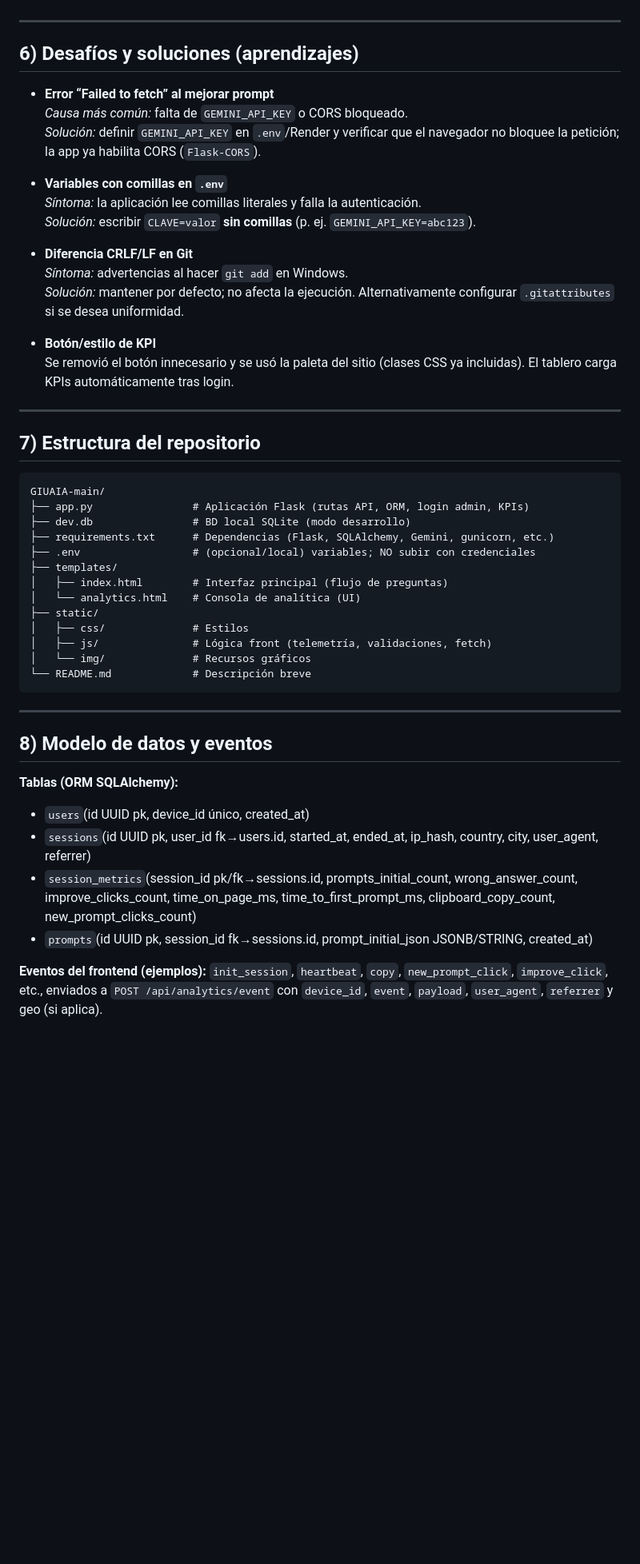
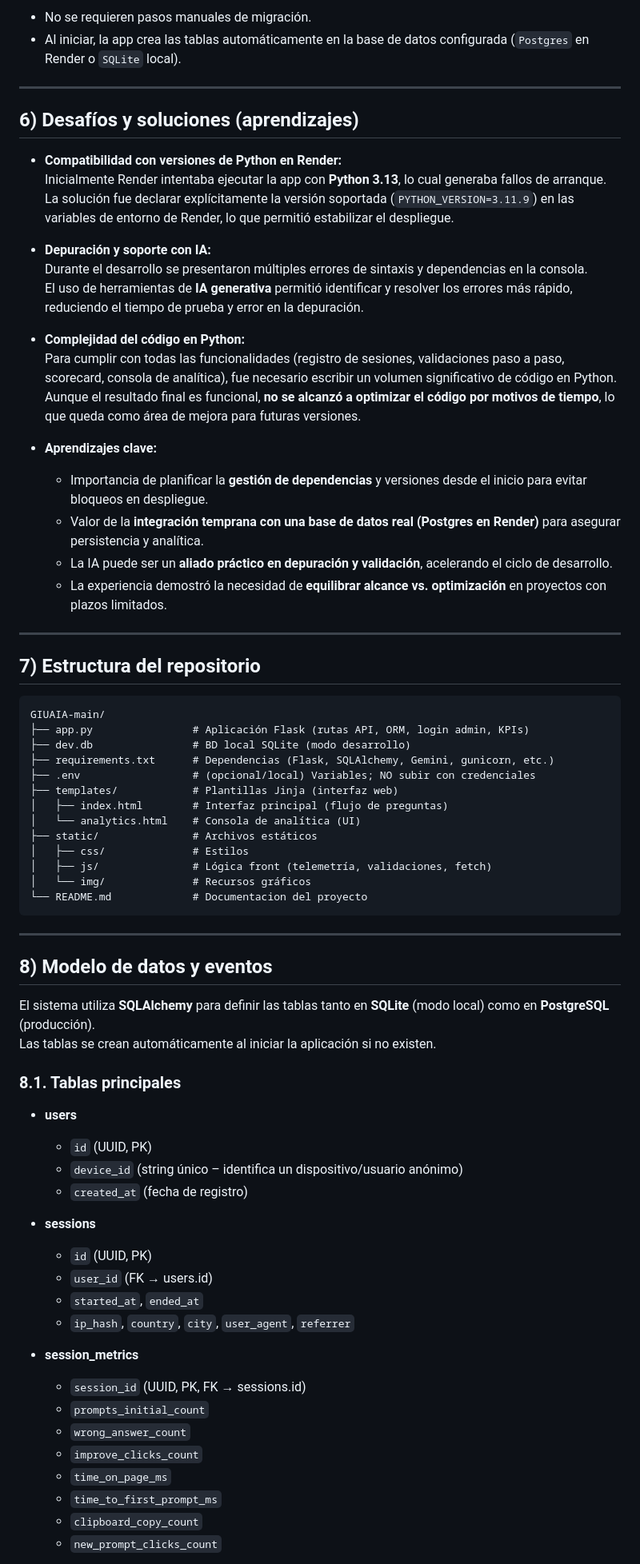
Before and after one commit to marcelojara25/GUIAIA, a Markdown page: README v1.md, the part around one of its changes. Shown at 80% size. GitHub-like rendering; blank space fills up the shorter version.

````diff
--- a/README v1.md
+++ b/README v1.md
@@ -134,22 +143,27 @@ python app.py
+- No se requieren pasos manuales de migración.
+- Al iniciar, la app crea las tablas automáticamente en la base de datos configurada (`Postgres` en Render o `SQLite` local).
 
 ---
 
 ## 6) Desafíos y soluciones (aprendizajes)
 
-- **Error “Failed to fetch” al mejorar prompt**
-  *Causa más común:* falta de `GEMINI_API_KEY` o CORS bloqueado.
-  *Solución:* definir `GEMINI_API_KEY` en `.env`/Render y verificar que el navegador no bloquee la petición; la app ya habilita CORS (`Flask-CORS`).
+- **Compatibilidad con versiones de Python en Render:**
+  Inicialmente Render intentaba ejecutar la app con **Python 3.13**, lo cual generaba fallos de arranque.
+  La solución fue declarar explícitamente la versión soportada (`PYTHON_VERSION=3.11.9`) en las variables de entorno de Render, lo que permitió estabilizar el despliegue.
 
-- **Variables con comillas en `.env`**
-  *Síntoma:* la aplicación lee comillas literales y falla la autenticación.
-  *Solución:* escribir `CLAVE=valor` **sin comillas** (p. ej. `GEMINI_API_KEY=abc123`).
+- **Depuración y soporte con IA:**
+  Durante el desarrollo se presentaron múltiples errores de sintaxis y dependencias en la consola.
+  El uso de herramientas de **IA generativa** permitió identificar y resolver los errores más rápido, reduciendo el tiempo de prueba y error en la depuración.
 
-- **Diferencia CRLF/LF en Git**
-  *Síntoma:* advertencias al hacer `git add` en Windows.
-  *Solución:* mantener por defecto; no afecta la ejecución. Alternativamente configurar `.gitattributes` si se desea uniformidad.
+- **Complejidad del código en Python:**
+  Para cumplir con todas las funcionalidades (registro de sesiones, validaciones paso a paso, scorecard, consola de analítica), fue necesario escribir un volumen significativo de código en Python.
+  Aunque el resultado final es funcional, **no se alcanzó a optimizar el código por motivos de tiempo**, lo que queda como área de mejora para futuras versiones.
 
-- **Botón/estilo de KPI**
-  Se removió el botón innecesario y se usó la paleta del sitio (clases CSS ya incluidas). El tablero carga KPIs automáticamente tras login.
+- **Aprendizajes clave:**
+  - Importancia de planificar la **gestión de dependencias** y versiones desde el inicio para evitar bloqueos en despliegue.
+  - Valor de la **integración temprana con una base de datos real (Postgres en Render)** para asegurar persistencia y analítica.
+  - La IA puede ser un **aliado práctico en depuración y validación**, acelerando el ciclo de desarrollo.
+  - La experiencia demostró la necesidad de **equilibrar alcance vs. optimización** en proyectos con plazos limitados.
 
 ---
 
@@ -159,26 +173,44 @@ GIUAIA-main/
 ├── app.py                # Aplicación Flask (rutas API, ORM, login admin, KPIs)
 ├── dev.db                # BD local SQLite (modo desarrollo)
 ├── requirements.txt      # Dependencias (Flask, SQLAlchemy, Gemini, gunicorn, etc.)
-├── .env                  # (opcional/local) variables; NO subir con credenciales
-├── templates/
+├── .env                  # (opcional/local) Variables; NO subir con credenciales
+├── templates/            # Plantillas Jinja (interfaz web)
 │   ├── index.html        # Interfaz principal (flujo de preguntas)
 │   └── analytics.html    # Consola de analítica (UI)
-├── static/
+├── static/               # Archivos estáticos
 │   ├── css/              # Estilos
 │   ├── js/               # Lógica front (telemetría, validaciones, fetch)
 │   └── img/              # Recursos gráficos
-└── README.md             # Descripción breve
+└── README.md             # Documentacion del proyecto
 ```
 
 ---
 
 ## 8) Modelo de datos y eventos
 
-**Tablas (ORM SQLAlchemy):**
-- `users`(id UUID pk, device_id único, created_at)
-- `sessions`(id UUID pk, user_id fk→users.id, started_at, ended_at, ip_hash, country, city, user_agent, referrer)
-- `session_metrics`(session_id pk/fk→sessions.id, prompts_initial_count, wrong_answer_count, improve_clicks_count, time_on_page_ms, time_to_first_prompt_ms, clipboard_copy_count, new_prompt_clicks_count)
-- `prompts`(id UUID pk, session_id fk→sessions.id, prompt_initial_json JSONB/STRING, created_at)
+El sistema utiliza **SQLAlchemy** para definir las tablas tanto en **SQLite** (modo local) como en **PostgreSQL** (producción).
+Las tablas se crean automáticamente al iniciar la aplicación si no existen.
 
-**Eventos del frontend (ejemplos):** `init_session`, `heartbeat`, `copy`, `new_prompt_click`, `improve_click`, etc., enviados a `POST /api/analytics/event` con `device_id`, `event`, `payload`, `user_agent`, `referrer` y geo (si aplica).
+### 8.1. Tablas principales
 
+- **users**
+  - `id` (UUID, PK)
+  - `device_id` (string único – identifica un dispositivo/usuario anónimo)
+  - `created_at` (fecha de registro)
+
+- **sessions**
+  - `id` (UUID, PK)
+  - `user_id` (FK → users.id)
+  - `started_at`, `ended_at`
+  - `ip_hash`, `country`, `city`, `user_agent`, `referrer`
+
+- **session_metrics**
+  - `session_id` (UUID, PK, FK → sessions.id)
+  - `prompts_initial_count`
+  - `wrong_answer_count`
+  - `improve_clicks_count`
+  - `time_on_page_ms`
+  - `time_to_first_prompt_ms`
+  - `clipboard_copy_count`
+  - `new_prompt_clicks_count`
+
````
Also changed, not shown: other parts of README v1.md (+135 -105 lines).
